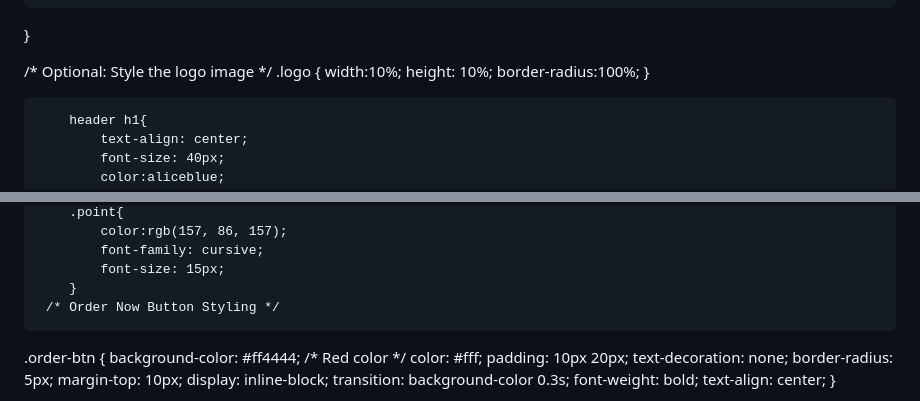
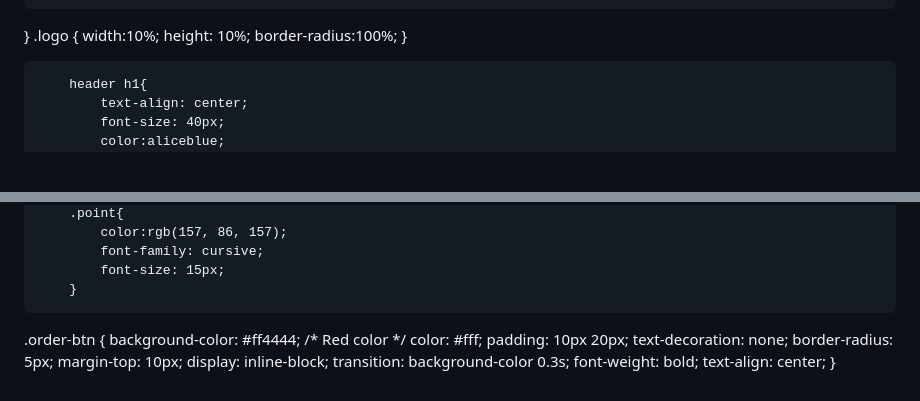
Before and after one commit to shwetapawar-712/WebDevelopmentT, a Markdown page: README.md, 2 parts joined by grey strips. Rendered like a GitHub page; blank space fills up the shorter version.

```diff
--- a/README.md
+++ b/README.md
@@ -21,8 +21,6 @@
     align-items: center;
 
 }
-
-/* Optional: Style the logo image */
 .logo {
     width:10%;
     height: 10%;
@@ -110,7 +108,7 @@
             font-family: cursive;
             font-size: 15px;
         }
-     /* Order Now Button Styling */
+
 .order-btn {
     background-color: #ff4444; /* Red color */
     color: #fff;
```
